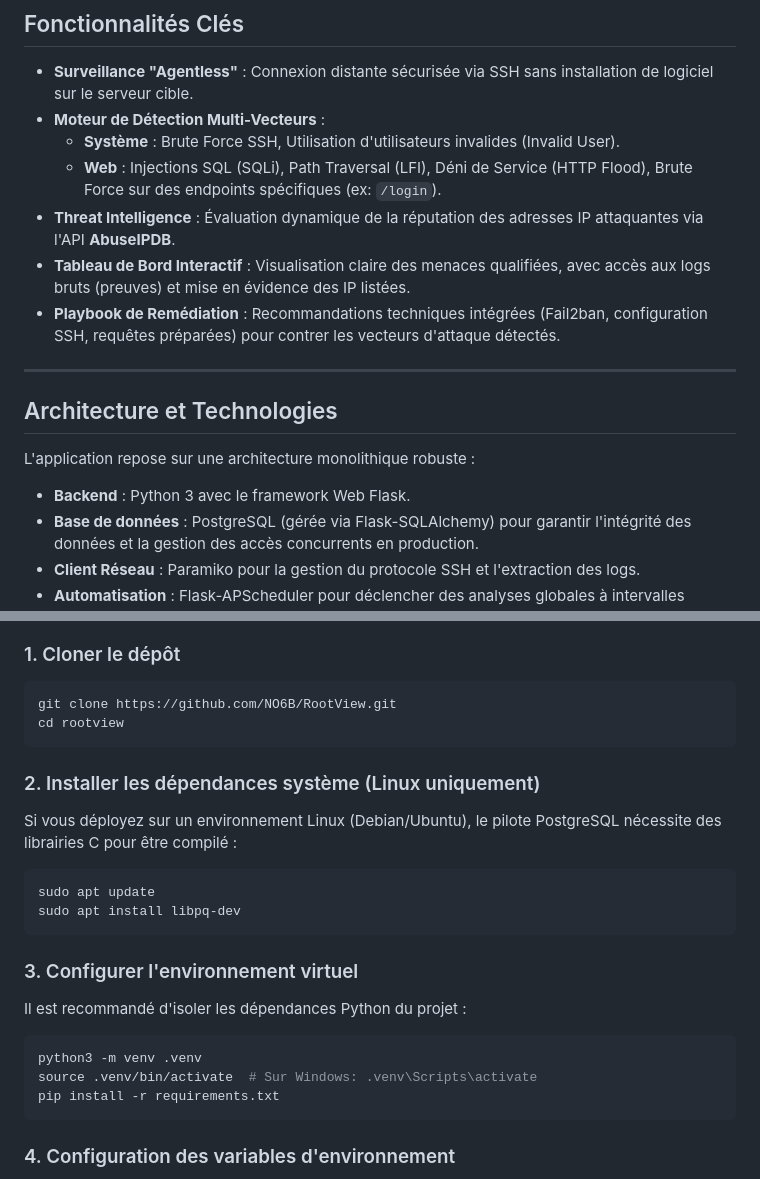
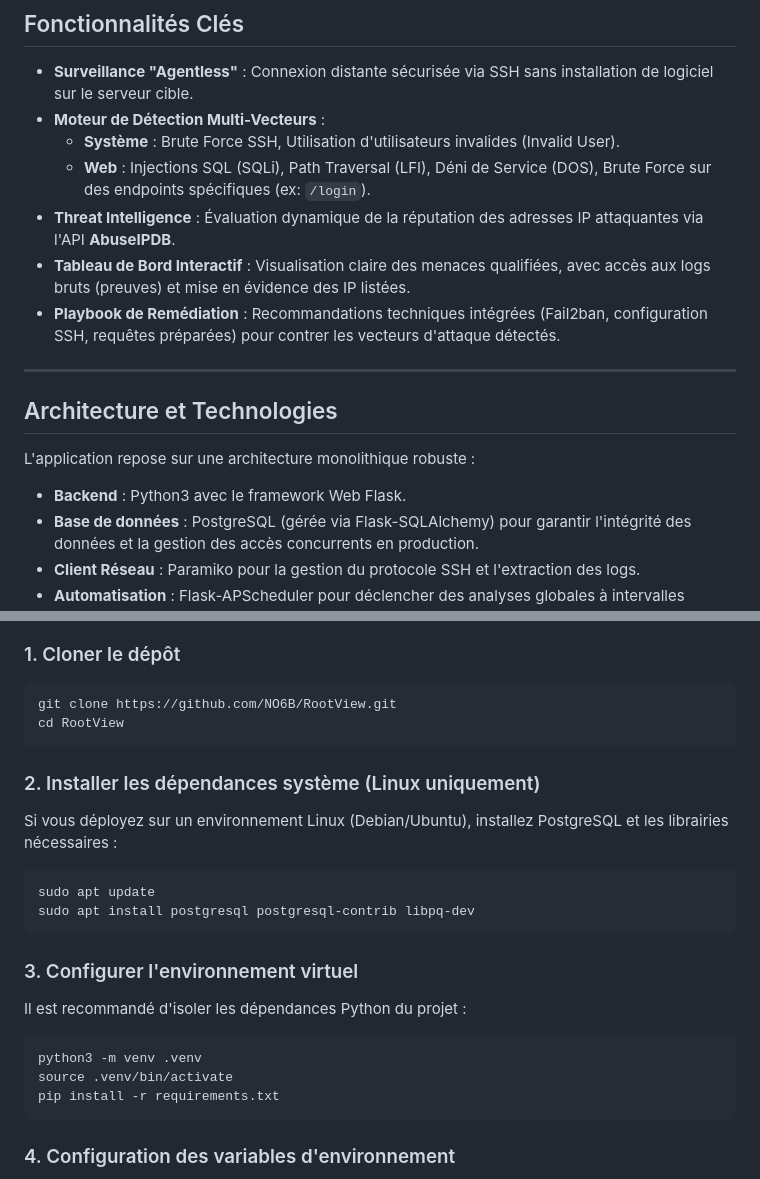
Before and after one commit to NO6B/RootView, a Markdown page: README.md, 2 parts joined by grey strips. GitHub-like rendering.

Commit message:
fix: correction installation PostgreSQL

````diff
--- a/README.md
+++ b/README.md
@@ -29,7 +29,7 @@ RootView est déployé et accessible à l'adresse suivante :
 - **Surveillance "Agentless"** : Connexion distante sécurisée via SSH sans installation de logiciel sur le serveur cible.
 - **Moteur de Détection Multi-Vecteurs** :
   - **Système** : Brute Force SSH, Utilisation d'utilisateurs invalides (Invalid User).
-  - **Web** : Injections SQL (SQLi), Path Traversal (LFI), Déni de Service (HTTP Flood), Brute Force sur des endpoints spécifiques (ex: `/login`).
+  - **Web** : Injections SQL (SQLi), Path Traversal (LFI), Déni de Service (DOS), Brute Force sur des endpoints spécifiques (ex: `/login`).
 - **Threat Intelligence** : Évaluation dynamique de la réputation des adresses IP attaquantes via l'API **AbuseIPDB**.
 - **Tableau de Bord Interactif** : Visualisation claire des menaces qualifiées, avec accès aux logs bruts (preuves) et mise en évidence des IP listées.
 - **Playbook de Remédiation** : Recommandations techniques intégrées (Fail2ban, configuration SSH, requêtes préparées) pour contrer les vecteurs d'attaque détectés.
@@ -40,7 +40,7 @@ RootView est déployé et accessible à l'adresse suivante :
 
 L'application repose sur une architecture monolithique robuste :
 
-- **Backend** : Python 3 avec le framework Web Flask.
+- **Backend** : Python3 avec le framework Web Flask.
 - **Base de données** : PostgreSQL (gérée via Flask-SQLAlchemy) pour garantir l'intégrité des données et la gestion des accès concurrents en production.
 - **Client Réseau** : Paramiko pour la gestion du protocole SSH et l'extraction des logs.
 - **Automatisation** : Flask-APScheduler pour déclencher des analyses globales à intervalles réguliers.
@@ -101,16 +101,15 @@ Copiez l'intégralité du texte affiché, incluant les lignes `-----BEGIN OPENSS
 
 ```bash
 git clone https://github.com/NO6B/RootView.git
-cd rootview
+cd RootView
 ```
 
 ### 2. Installer les dépendances système (Linux uniquement)
 
-Si vous déployez sur un environnement Linux (Debian/Ubuntu), le pilote PostgreSQL nécessite des librairies C pour être compilé :
-
+Si vous déployez sur un environnement Linux (Debian/Ubuntu), installez PostgreSQL et les librairies nécessaires :
 ```bash
 sudo apt update
-sudo apt install libpq-dev
+sudo apt install postgresql postgresql-contrib libpq-dev
 ```
 
 ### 3. Configurer l'environnement virtuel
@@ -119,7 +118,7 @@ Il est recommandé d'isoler les dépendances Python du projet :
 
 ```bash
 python3 -m venv .venv
-source .venv/bin/activate  # Sur Windows: .venv\Scripts\activate
+source .venv/bin/activate
 pip install -r requirements.txt
 ```
 
````
